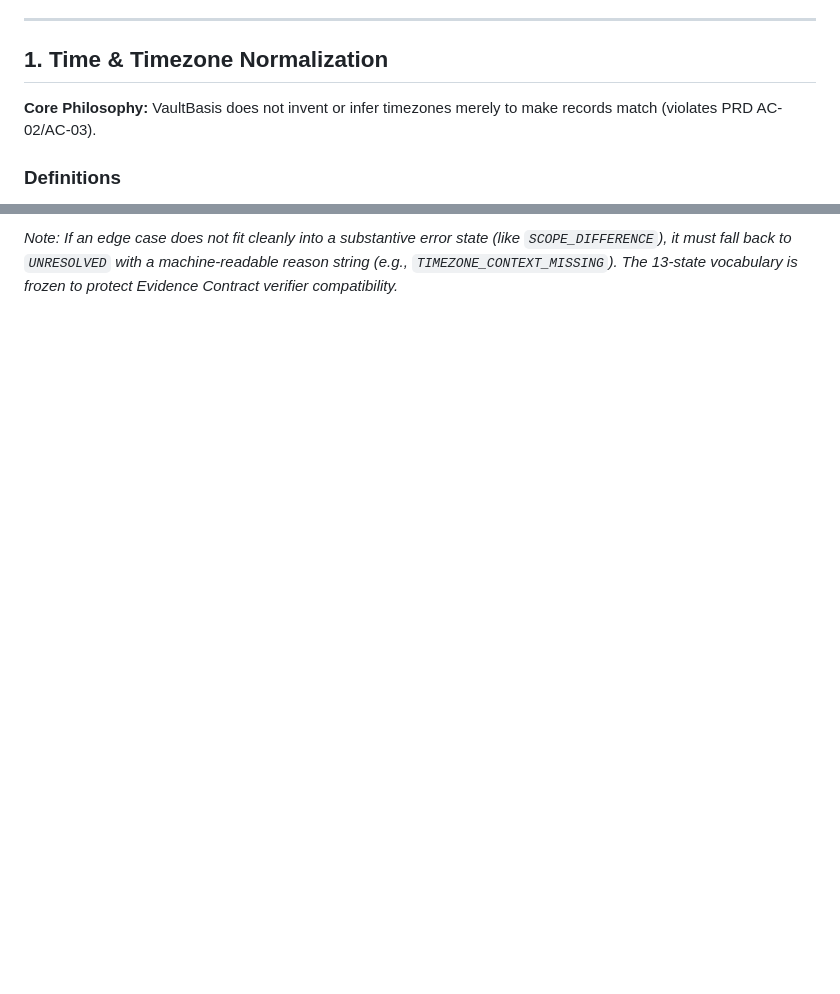
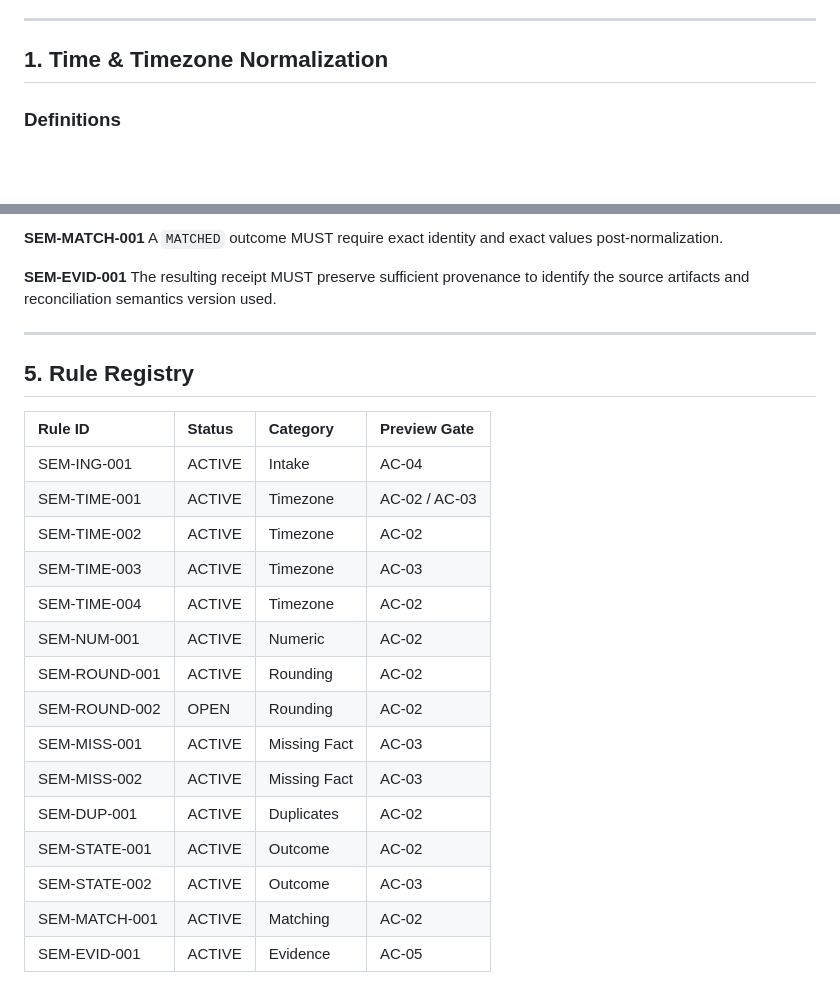
Before and after one commit to KasivisvanathanAmirdhalingam/VaultBasis, a Markdown page: docs/reconciliation-semantics-v0.1.md, 2 parts joined by grey strips. Drawn GitHub-style; blank space fills up the shorter version.

```diff
--- a/docs/reconciliation-semantics-v0.1.md
+++ b/docs/reconciliation-semantics-v0.1.md
@@ -8,6 +8,4 @@
 
 ## 1. Time & Timezone Normalization
 
-**Core Philosophy:** VaultBasis does not invent or infer timezones merely to make records match (violates PRD AC-02/AC-03).
-
 ### Definitions
@@ -73,2 +70,28 @@ Every matched or unmatched pair must resolve cleanly into one of the **13 Bounde
 
-*Note: If an edge case does not fit cleanly into a substantive error state (like `SCOPE_DIFFERENCE`), it must fall back to `UNRESOLVED` with a machine-readable reason string (e.g., `TIMEZONE_CONTEXT_MISSING`). The 13-state vocabulary is frozen to protect Evidence Contract verifier compatibility.*
+**SEM-MATCH-001**
+A `MATCHED` outcome MUST require exact identity and exact values post-normalization.
+
+**SEM-EVID-001**
+The resulting receipt MUST preserve sufficient provenance to identify the source artifacts and reconciliation semantics version used.
+
+---
+
+## 5. Rule Registry
+
+| Rule ID | Status | Category | Preview Gate |
+| :--- | :--- | :--- | :--- |
+| SEM-ING-001 | ACTIVE | Intake | AC-04 |
+| SEM-TIME-001 | ACTIVE | Timezone | AC-02 / AC-03 |
+| SEM-TIME-002 | ACTIVE | Timezone | AC-02 |
+| SEM-TIME-003 | ACTIVE | Timezone | AC-03 |
+| SEM-TIME-004 | ACTIVE | Timezone | AC-02 |
+| SEM-NUM-001 | ACTIVE | Numeric | AC-02 |
+| SEM-ROUND-001 | ACTIVE | Rounding | AC-02 |
+| SEM-ROUND-002 | OPEN | Rounding | AC-02 |
+| SEM-MISS-001 | ACTIVE | Missing Fact | AC-03 |
+| SEM-MISS-002 | ACTIVE | Missing Fact | AC-03 |
+| SEM-DUP-001 | ACTIVE | Duplicates | AC-02 |
+| SEM-STATE-001 | ACTIVE | Outcome | AC-02 |
+| SEM-STATE-002 | ACTIVE | Outcome | AC-03 |
+| SEM-MATCH-001 | ACTIVE | Matching | AC-02 |
+| SEM-EVID-001 | ACTIVE | Evidence | AC-05 |
```
Also changed, not shown: other parts of docs/reconciliation-semantics-v0.1.md (+37 -38 lines).
